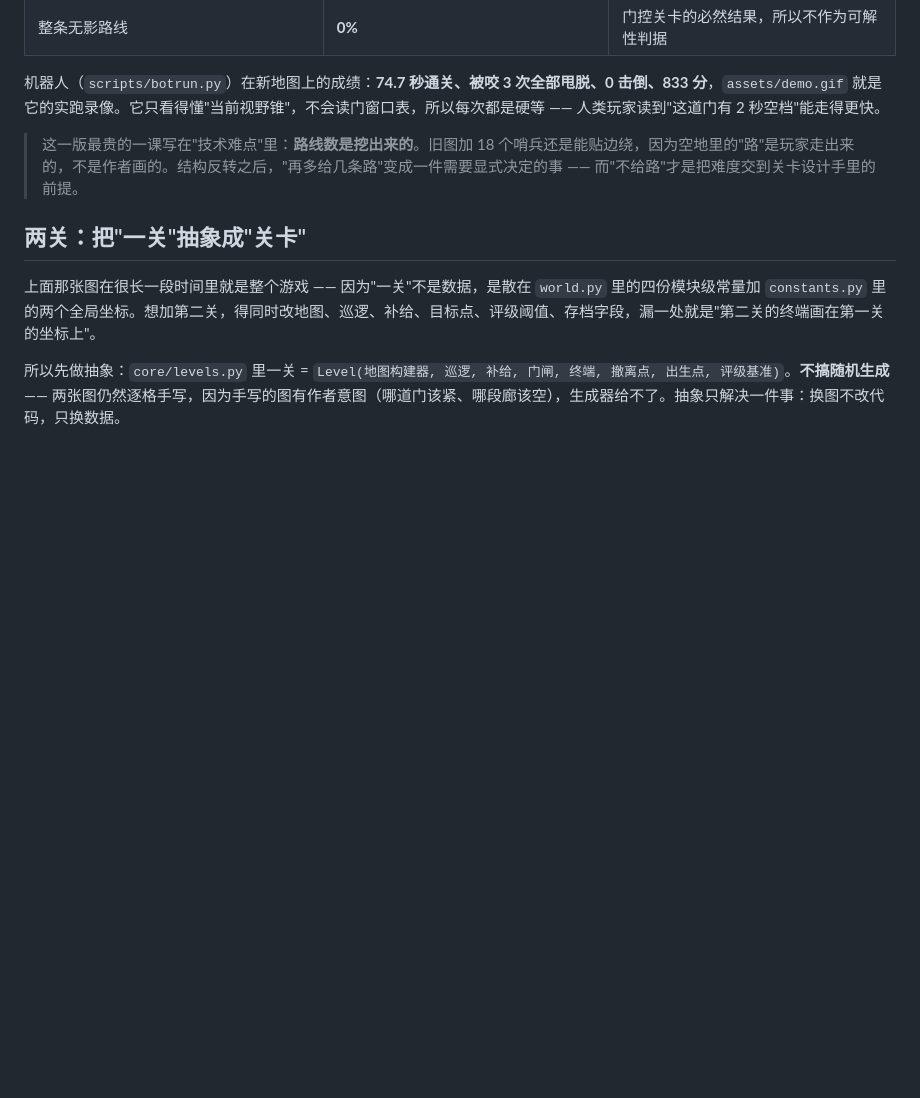
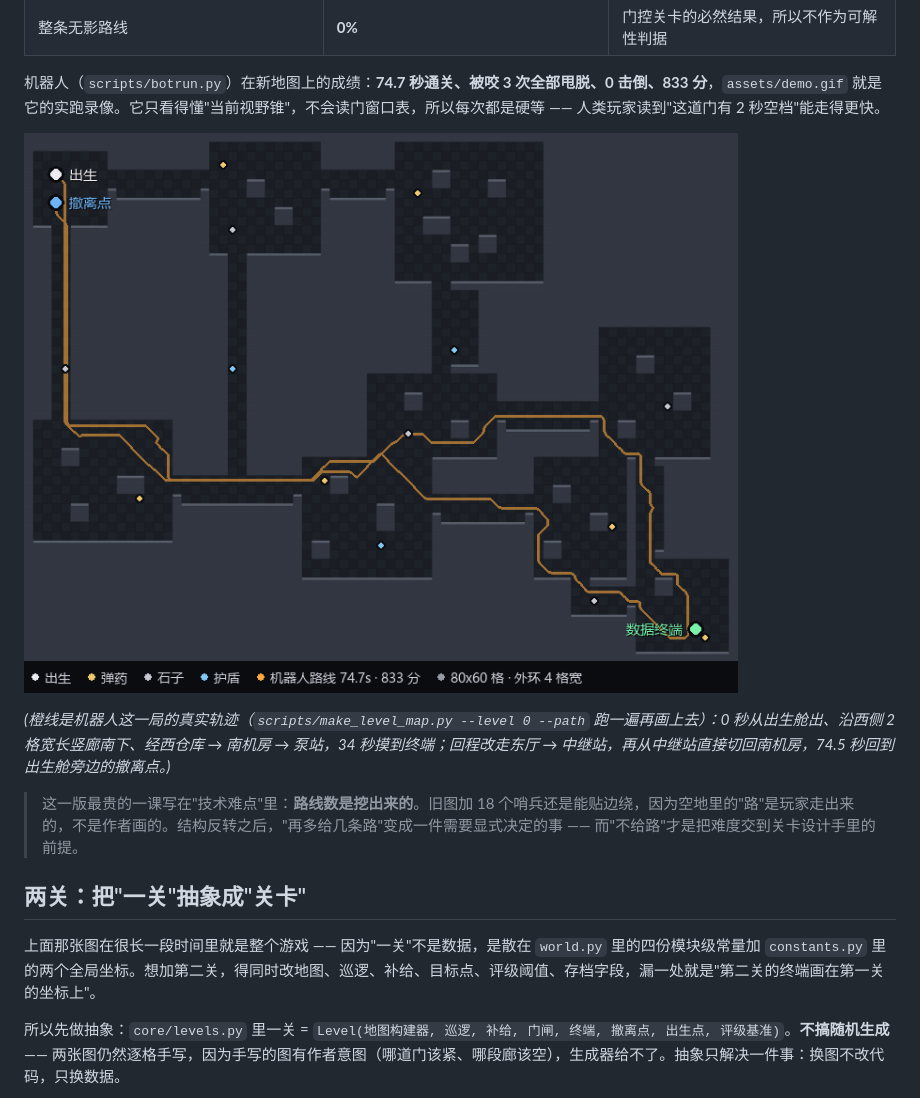
Before and after one commit to lxb0957/sneak_ai, a Markdown page: README.md, the part around the change. Rendered like a GitHub page; pictures changed too: assets/level1_route.png (added); blank space fills up the shorter version.

Commit message:
make_level_map 支持 --path：把机器人实跑路线叠到图上

```diff
--- a/README.md
+++ b/README.md
@@ -118,6 +118,10 @@ Selector
 | 整条无影路线 | **0%** | 门控关卡的必然结果，所以不作为可解性判据 |
 
 机器人（`scripts/botrun.py`）在新地图上的成绩：**74.7 秒通关、被咬 3 次全部甩脱、0 击倒、833 分**，`assets/demo.gif` 就是它的实跑录像。它只看得懂"当前视野锥"，不会读门窗口表，所以每次都是硬等 —— 人类玩家读到"这道门有 2 秒空档"能走得更快。
+
+![第 1 关与机器人路线](assets/level1_route.png)
+
+*(橙线是机器人这一局的真实轨迹（`scripts/make_level_map.py --level 0 --path` 跑一遍再画上去）：0 秒从出生舱出、沿西侧 2 格宽长竖廊南下、经西仓库 → 南机房 → 泵站，34 秒摸到终端；回程改走东厅 → 中继站，再从中继站直接切回南机房，74.5 秒回到出生舱旁边的撤离点。)*
 
 > 这一版最贵的一课写在"技术难点"里：**路线数是挖出来的**。旧图加 18 个哨兵还是能贴边绕，因为空地里的"路"是玩家走出来的，不是作者画的。结构反转之后，"再多给几条路"变成一件需要显式决定的事 —— 而"不给路"才是把难度交到关卡设计手里的前提。
 
```
Also changed, not shown: 1 other file.
